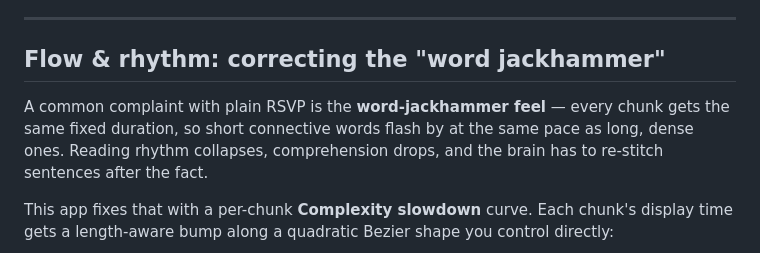
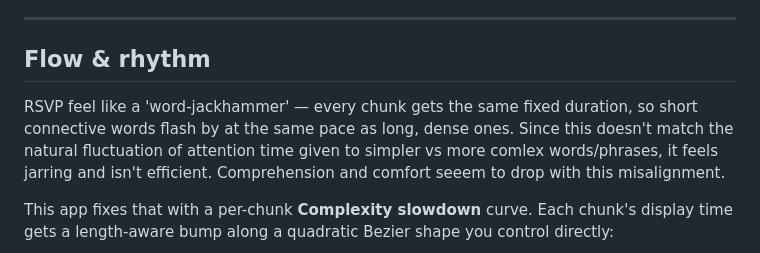
Before and after one commit to sandbox-vm-kenyon/human-fast-reader, a Markdown page: README.md, the part around the change. GitHub-like rendering.

```diff
--- a/README.md
+++ b/README.md
@@ -29,12 +29,11 @@ Links:
 
 ---
 
-## Flow & rhythm: correcting the "word jackhammer"
+## Flow & rhythm
 
-A common complaint with plain RSVP is the **word-jackhammer feel** — every chunk
+RSVP feel like a 'word-jackhammer' — every chunk
 gets the same fixed duration, so short connective words flash by at the same
-pace as long, dense ones. Reading rhythm collapses, comprehension drops, and
-the brain has to re-stitch sentences after the fact.
+pace as long, dense ones. Since this doesn't match the natural fluctuation of attention time given to simpler vs more comlex words/phrases, it feels jarring and isn't efficient. Comprehension and comfort seeem to drop with this misalignment.
 
 This app fixes that with a per-chunk **Complexity slowdown** curve. Each chunk's
 display time gets a length-aware bump along a quadratic Bezier shape you control
```
